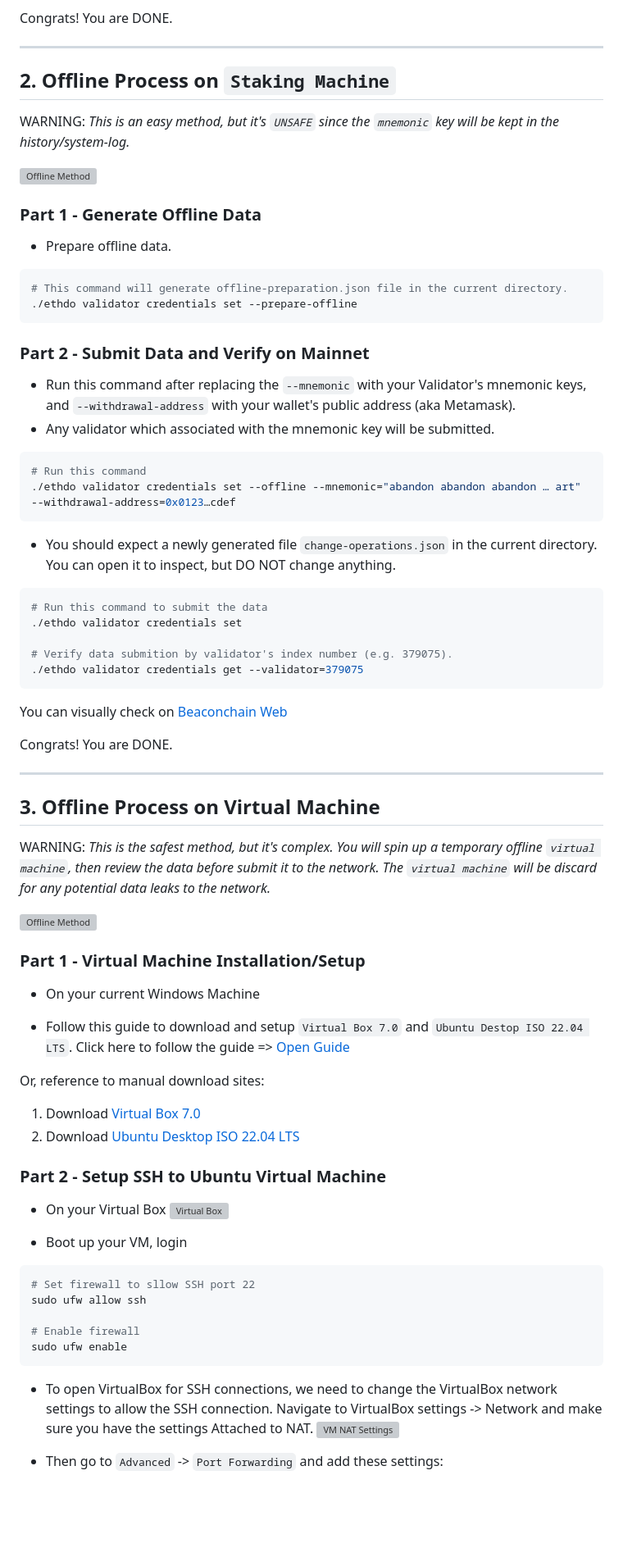
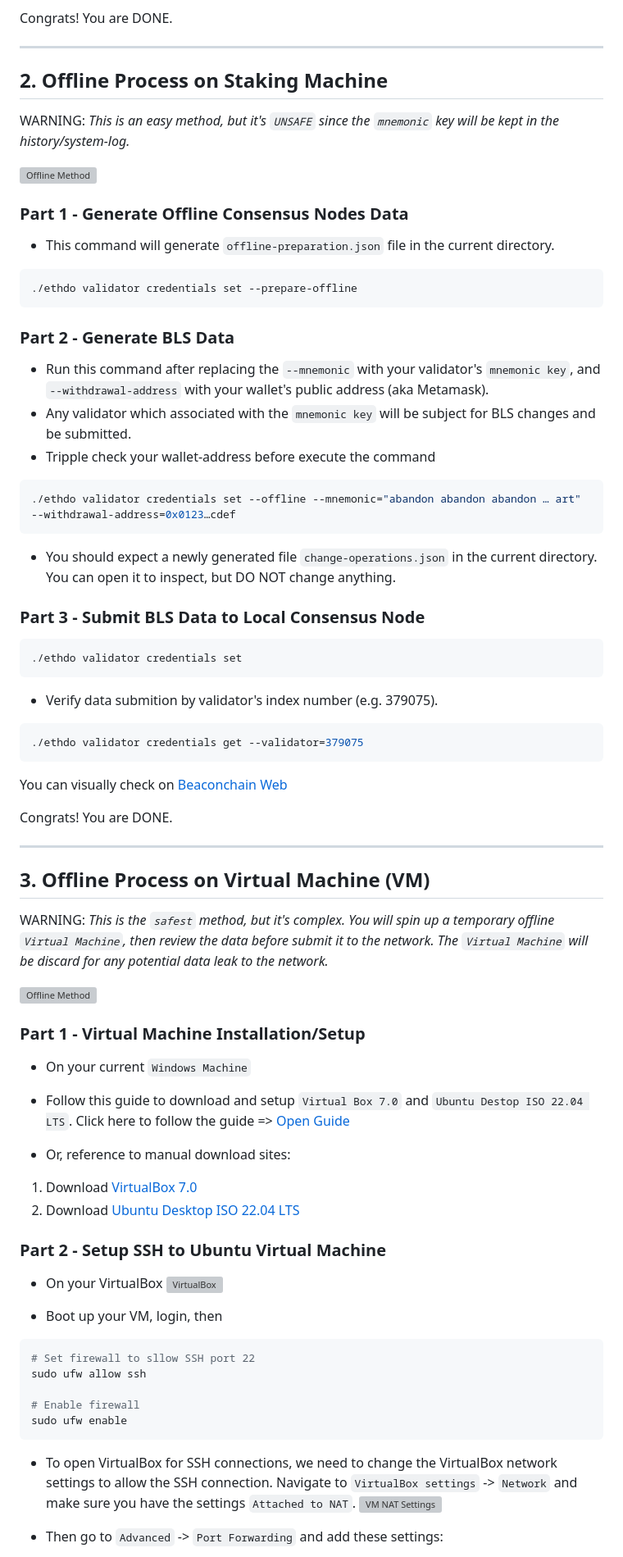
Before and after one commit to xuyenvuong/pi4-pos-setup, a Markdown page: docs/PoSWithdrawal.md, the part around the change printed below. Shown: that part at 82% size. Drawn GitHub-style; blank space fills up the shorter version; grey boxes are pictures that could not be loaded.

````diff
--- a/docs/PoSWithdrawal.md
+++ b/docs/PoSWithdrawal.md
@@ -80,38 +81,39 @@ Congrats! You are DONE.
 
 <div id="offlineUnsafe"></div>
 
-## 2. Offline Process on `Staking Machine`
+## 2. Offline Process on Staking Machine
 
 <span style="color:red">WARNING</span>: <span style="color:orange">_This is an easy method, but it's `UNSAFE` since the `mnemonic` key will be kept in the history/system-log._</span>
 
 ![Offline Method](https://raw.githubusercontent.com/wealdtech/ethdo/master/docs/images/credentials-change-offline.png)
 
-### Part 1 - Generate Offline Data
+### Part 1 - Generate Offline Consensus Nodes Data
 
-* Prepare offline data.
-
+* This command will generate `offline-preparation.json` file in the current directory.
 ```bash
-# This command will generate offline-preparation.json file in the current directory.
 ./ethdo validator credentials set --prepare-offline
 ```
 
-### Part 2 - Submit Data and Verify on Mainnet
+### Part 2 - Generate BLS Data
 
-* Run this command after replacing the `--mnemonic` with your Validator's mnemonic keys, and `--withdrawal-address` with your wallet's public address (aka Metamask).
-* Any validator which associated with the mnemonic key will be submitted.
+* Run this command after replacing the `--mnemonic` with your validator's `mnemonic key`, and `--withdrawal-address` with your wallet's public address (aka Metamask).
+* Any validator which associated with the `mnemonic key` will be subject for BLS changes and be submitted.
+* Tripple check your wallet-address before execute the command
 
 ```bash
-# Run this command
 ./ethdo validator credentials set --offline --mnemonic="abandon abandon abandon … art" --withdrawal-address=0x0123…cdef
 ```
 
 * You should expect a newly generated file `change-operations.json` in the current directory. You can open it to inspect, but DO NOT change anything.
 
+### Part 3 - Submit BLS Data to Local Consensus Node
+
 ```bash
-# Run this command to submit the data
 ./ethdo validator credentials set
+```
 
-# Verify data submition by validator's index number (e.g. 379075).
+* Verify data submition by validator's index number (e.g. 379075).
+```bash
 ./ethdo validator credentials get --validator=379075
 ```
 
@@ -123,27 +125,27 @@ Congrats! You are DONE.
 
 <div id="offlineSafe"></div>
 
-## 3. Offline Process on Virtual Machine
-<span style="color:red">WARNING</span>: <span style="color:orange">_This is the safest method, but it's complex. You will spin up a temporary offline `virtual machine`, then review the data before submit it to the network. The `virtual machine` will be discard for any potential data leaks to the network._<span style="color:orange">
+## 3. Offline Process on Virtual Machine (VM)
+<span style="color:red">WARNING</span>: <span style="color:orange">_This is the `safest` method, but it's complex. You will spin up a temporary offline `Virtual Machine`, then review the data before submit it to the network. The `Virtual Machine` will be discard for any potential data leak to the network._<span style="color:orange">
 
 ![Offline Method](https://raw.githubusercontent.com/wealdtech/ethdo/master/docs/images/credentials-change-offline.png)
 
 ### Part 1 - Virtual Machine Installation/Setup
-* On your current Windows Machine
+* On your current `Windows Machine`
 
 * Follow this guide to download and setup `Virtual Box 7.0` and `Ubuntu Destop ISO 22.04 LTS`. Click here to follow the guide => [Open Guide](https://ubuntu.com/tutorials/how-to-run-ubuntu-desktop-on-a-virtual-machine-using-virtualbox#1-overview)
 
-Or, reference to manual download sites:
+* Or, reference to manual download sites:
 
-1. Download [Virtual Box 7.0](https://www.virtualbox.org/wiki/Downloads)
+1. Download [VirtualBox 7.0](https://www.virtualbox.org/wiki/Downloads)
 1. Download [Ubuntu Desktop ISO 22.04 LTS](https://ubuntu.com/download/desktop/thank-you?version=22.04.2&architecture=amd64)
 
 ### Part 2 - Setup SSH to Ubuntu Virtual Machine
 
-* On your Virtual Box
-![Virtual Box](https://lh5.googleusercontent.com/yMQCsjA_n3ldbxGQ10zvqehVr3t-gt6Do9Wb42LH6C--9s1-YLYNLqZEUETaBeGYmNDDIEBpFal34Pot87CmkRp-I-JKg8Cv3A5KNpK-c7D-FOoHS0LHvih3mqMzudDZLk-gHa9qGPlx_8y0zPJFTNasgTKvU328wpsCkNiaVKJLUFoPmIMM263RpYhCUQ)
+* On your VirtualBox
+![VirtualBox](https://lh5.googleusercontent.com/yMQCsjA_n3ldbxGQ10zvqehVr3t-gt6Do9Wb42LH6C--9s1-YLYNLqZEUETaBeGYmNDDIEBpFal34Pot87CmkRp-I-JKg8Cv3A5KNpK-c7D-FOoHS0LHvih3mqMzudDZLk-gHa9qGPlx_8y0zPJFTNasgTKvU328wpsCkNiaVKJLUFoPmIMM263RpYhCUQ)
 
-* Boot up your VM, login
+* Boot up your VM, login, then
 ```bash
 # Set firewall to sllow SSH port 22
 sudo ufw allow ssh
@@ -152,7 +154,7 @@ sudo ufw allow ssh
 sudo ufw enable
 ```
 
-* To open VirtualBox for SSH connections, we need to change the VirtualBox network settings to allow the SSH connection. Navigate to VirtualBox settings -> Network and make sure you have the settings Attached to NAT.
+* To open VirtualBox for SSH connections, we need to change the VirtualBox network settings to allow the SSH connection. Navigate to `VirtualBox settings` -> `Network` and make sure you have the settings `Attached to NAT`.
 ![VM NAT Settings](https://averagelinuxuser.com/assets/images/posts/2022-05-21-ssh-into-virtualbox/Virtualbox-NAT.jpg)
 
 * Then go to `Advanced` -> `Port Forwarding` and add these settings:
````
Also changed, not shown: other parts of docs/PoSWithdrawal.md (+45 -39 lines).
